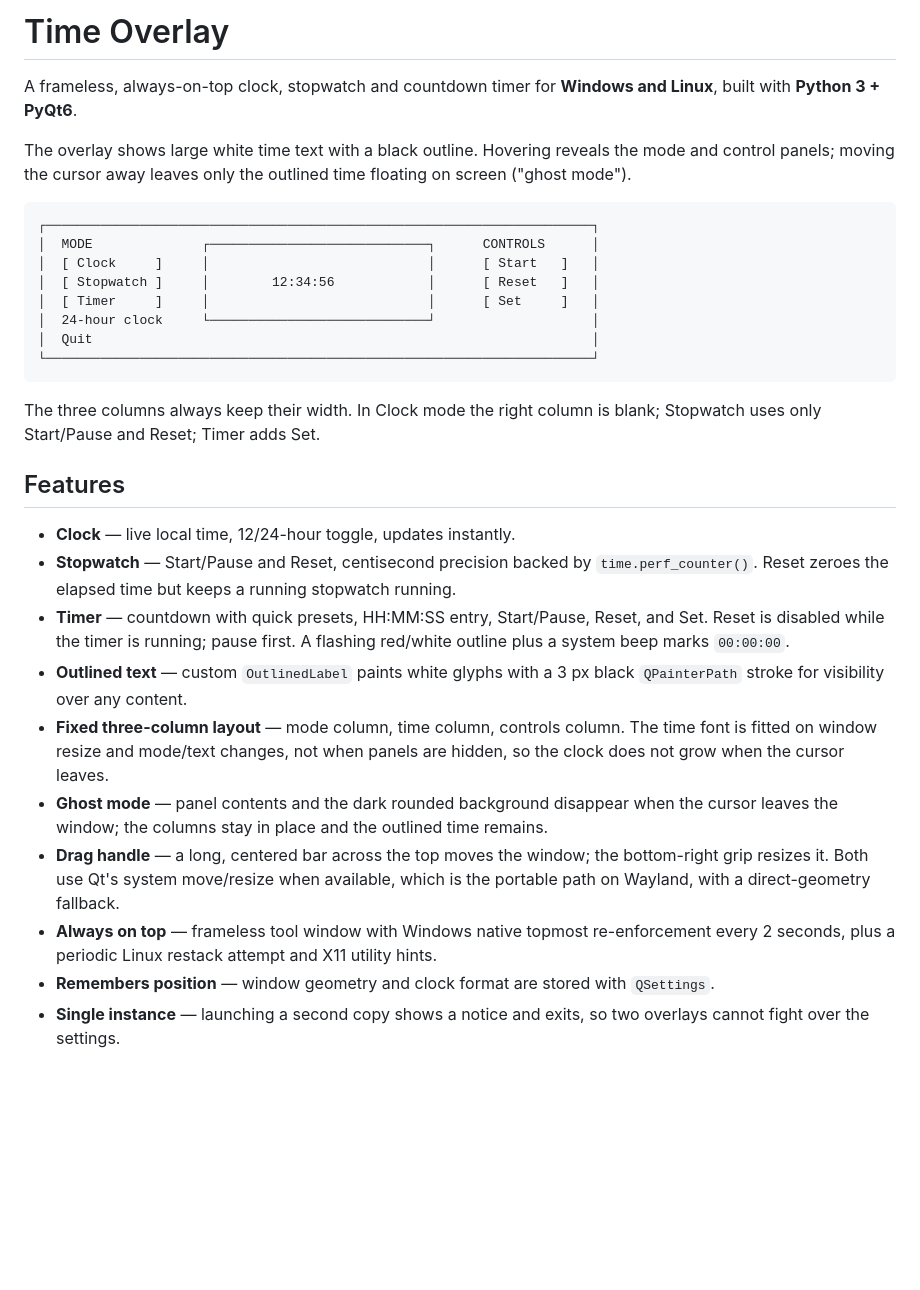
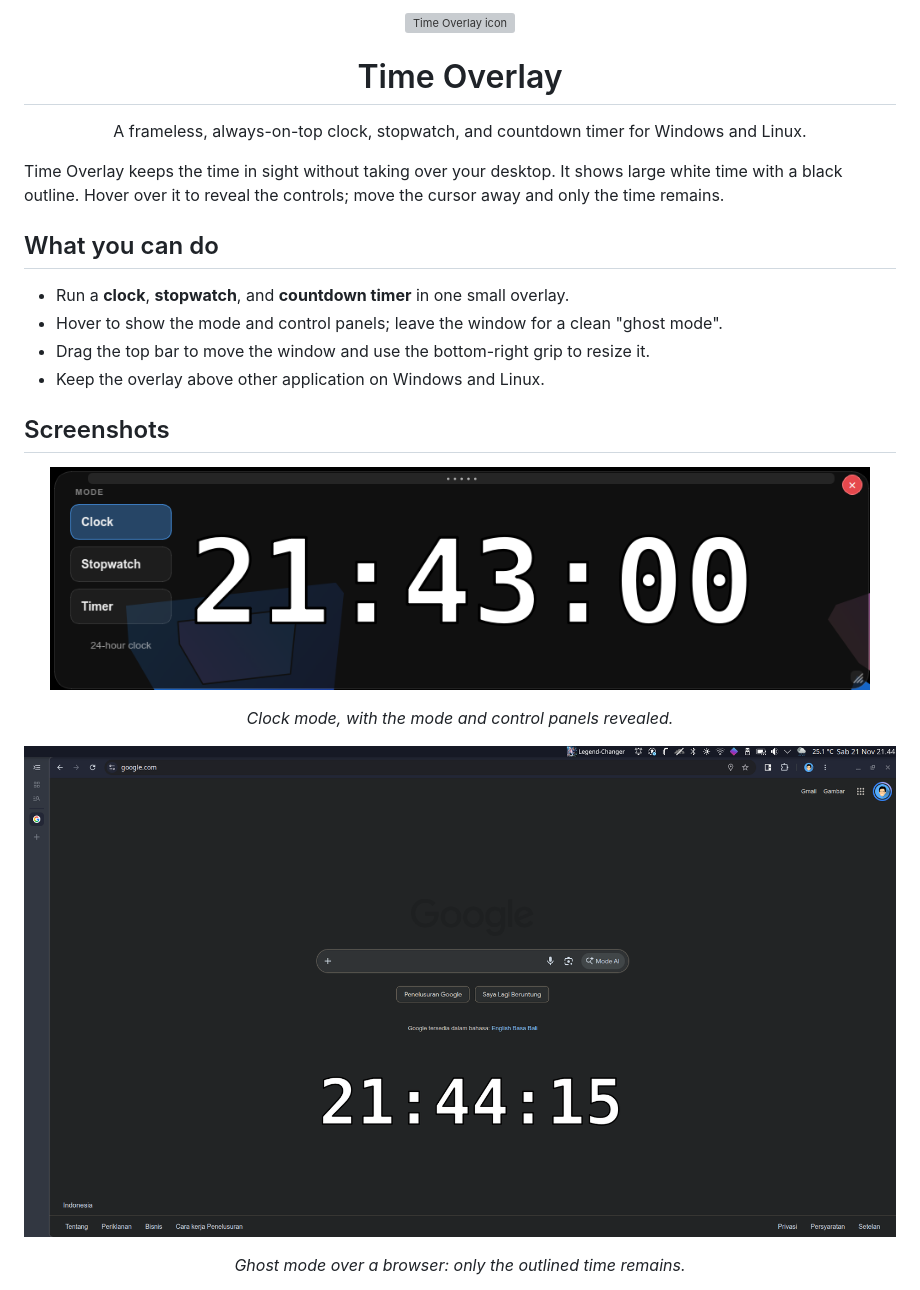
Before and after one commit to cptodix/time_overlay, a Markdown page: README.md, the part around one of its changes. Rendered like a GitHub page; pictures changed too: Screenshots/clock.png (added), Screenshots/clock_action.png (added); blank space fills up the shorter version; grey boxes are pictures that could not be loaded.

Commit message:
add screenshots, known issues and improve readme

````diff
--- a/README.md
+++ b/README.md
@@ -1,32 +1,27 @@
-# Time Overlay
+<p align="center">
+  <img src="packaging/time_overlay_icon.svg" width="96" height="96" alt="Time Overlay icon">
+</p>
+<h1 align="center">Time Overlay</h1>
+<p align="center">A frameless, always-on-top clock, stopwatch, and countdown timer for Windows and Linux.</p>
 
-A frameless, always-on-top clock, stopwatch and countdown timer for **Windows and Linux**, built with **Python 3 + PyQt6**.
+Time Overlay keeps the time in sight without taking over your desktop. It shows large white time with a black outline. Hover over it to reveal the controls; move the cursor away and only the time remains.
 
-The overlay shows large white time text with a black outline. Hovering reveals the mode and control panels; moving the cursor away leaves only the outlined time floating on screen ("ghost mode").
+## What you can do
 
-```
-┌──────────────────────────────────────────────────────────────────────┐
-│  MODE              ┌────────────────────────────┐      CONTROLS      │
-│  [ Clock     ]     │                            │      [ Start   ]   │
-│  [ Stopwatch ]     │        12:34:56            │      [ Reset   ]   │
-│  [ Timer     ]     │                            │      [ Set     ]   │
-│  24-hour clock     └────────────────────────────┘                    │
-│  Quit                                                                │
-└──────────────────────────────────────────────────────────────────────┘
-```
+- Run a **clock**, **stopwatch**, and **countdown timer** in one small overlay.
+- Hover to show the mode and control panels; leave the window for a clean "ghost mode".
+- Drag the top bar to move the window and use the bottom-right grip to resize it.
+- Keep the overlay above other application on Windows and Linux.
 
-The three columns always keep their width. In Clock mode the right column is blank; Stopwatch uses only Start/Pause and Reset; Timer adds Set.
+## Screenshots
 
-## Features
+<p align="center">
+  <img src="Screenshots/clock.png" width="820" alt="Time Overlay clock mode with the mode and control panels visible">
+</p>
+<p align="center"><em>Clock mode, with the mode and control panels revealed.</em></p>
 
-- **Clock** — live local time, 12/24-hour toggle, updates instantly.
-- **Stopwatch** — Start/Pause and Reset, centisecond precision backed by `time.perf_counter()`. Reset zeroes the elapsed time but keeps a running stopwatch running.
-- **Timer** — countdown with quick presets, HH:MM:SS entry, Start/Pause, Reset, and Set. Reset is disabled while the timer is running; pause first. A flashing red/white outline plus a system beep marks `00:00:00`.
-- **Outlined text** — custom `OutlinedLabel` paints white glyphs with a 3 px black `QPainterPath` stroke for visibility over any content.
-- **Fixed three-column layout** — mode column, time column, controls column. The time font is fitted on window resize and mode/text changes, not when panels are hidden, so the clock does not grow when the cursor leaves.
-- **Ghost mode** — panel contents and the dark rounded background disappear when the cursor leaves the window; the columns stay in place and the outlined time remains.
-- **Drag handle** — a long, centered bar across the top moves the window; the bottom-right grip resizes it. Both use Qt's system move/resize when available, which is the portable path on Wayland, with a direct-geometry fallback.
-- **Always on top** — frameless tool window with Windows native topmost re-enforcement every 2 seconds, plus a periodic Linux restack attempt and X11 utility hints.
-- **Remembers position** — window geometry and clock format are stored with `QSettings`.
-- **Single instance** — launching a second copy shows a notice and exits, so two overlays cannot fight over the settings.
+<p align="center">
+  <img src="Screenshots/clock_action.png" width="960" alt="Time Overlay in ghost mode over a web browser">
+</p>
+<p align="center"><em>Ghost mode over a browser: only the outlined time remains.</em></p>
 
````
Also changed, not shown: other parts of README.md (+126 -53 lines), HANDOVER.md (+48 -20 lines), KNOWN_ISSUES.md (added, +284 -0 lines), Screenshots/stopwatch.png (added), Screenshots/timer.png (added), Screenshots/timeup_action.png (added), 5 other files.
